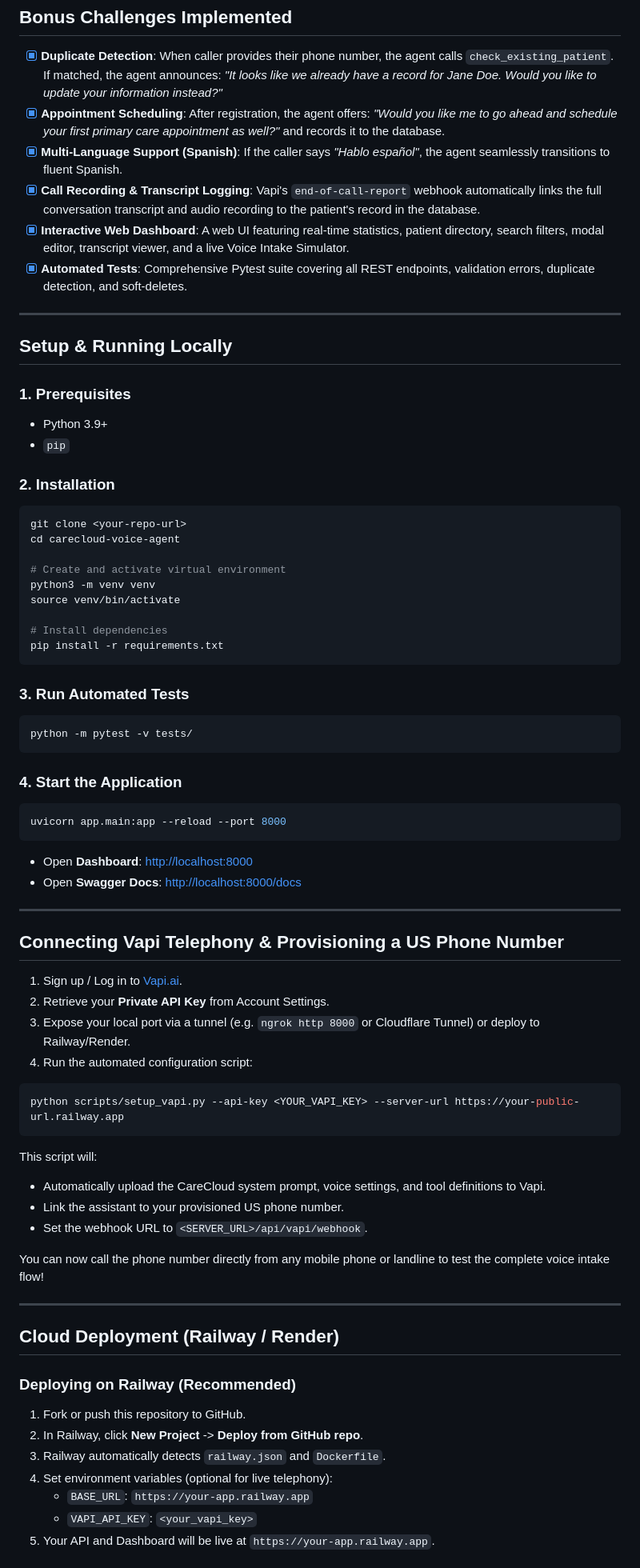
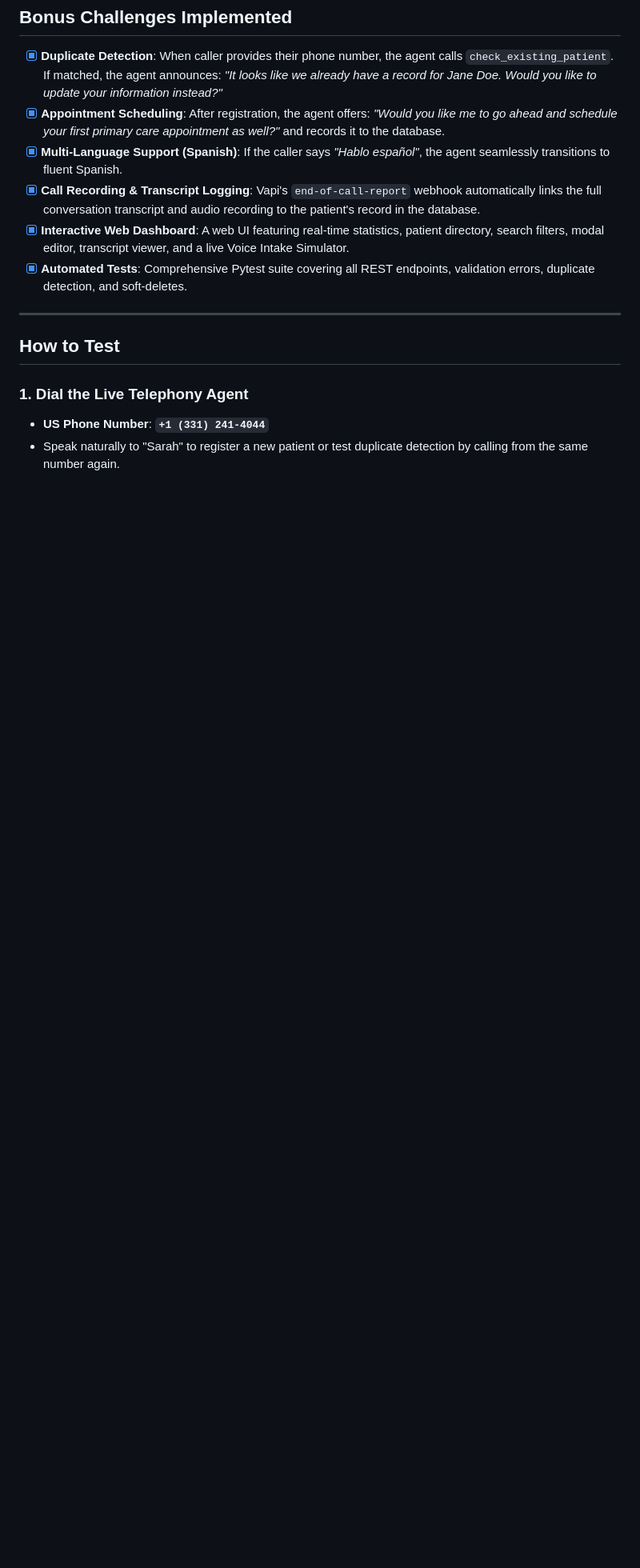
Before and after one commit to UmerNoor-cmd/carecloud-voice-agent, a Markdown page: README.md, the part around one of its changes. Shown at 80% size. GitHub-like rendering; blank space fills up the shorter version.

Commit message:
docs: finalize deliverables with live phone number and URLs

````diff
--- a/README.md
+++ b/README.md
@@ -137,65 +138,9 @@ The voice agent is prompted as **"Sarah"**, an intake coordinator at CareCloud H
 
 ---
 
-## Setup & Running Locally
+## How to Test
 
-### 1. Prerequisites
-- Python 3.9+
-- `pip`
+### 1. Dial the Live Telephony Agent
+- **US Phone Number**: **`+1 (331) 241-4044`**
+- Speak naturally to "Sarah" to register a new patient or test duplicate detection by calling from the same number again.
 
-### 2. Installation
-```bash
-git clone <your-repo-url>
-cd carecloud-voice-agent
-
-# Create and activate virtual environment
-python3 -m venv venv
-source venv/bin/activate
-
-# Install dependencies
-pip install -r requirements.txt
-```
-
-### 3. Run Automated Tests
-```bash
-python -m pytest -v tests/
-```
-
-### 4. Start the Application
-```bash
-uvicorn app.main:app --reload --port 8000
-```
-- Open **Dashboard**: [http://localhost:8000](http://localhost:8000)
-- Open **Swagger Docs**: [http://localhost:8000/docs](http://localhost:8000/docs)
-
----
-
-## Connecting Vapi Telephony & Provisioning a US Phone Number
-
-1. Sign up / Log in to [Vapi.ai](https://vapi.ai).
-2. Retrieve your **Private API Key** from Account Settings.
-3. Expose your local port via a tunnel (e.g. `ngrok http 8000` or Cloudflare Tunnel) or deploy to Railway/Render.
-4. Run the automated configuration script:
-```bash
-python scripts/setup_vapi.py --api-key <YOUR_VAPI_KEY> --server-url https://your-public-url.railway.app
-```
-This script will:
-- Automatically upload the CareCloud system prompt, voice settings, and tool definitions to Vapi.
-- Link the assistant to your provisioned US phone number.
-- Set the webhook URL to `<SERVER_URL>/api/vapi/webhook`.
-
-You can now call the phone number directly from any mobile phone or landline to test the complete voice intake flow!
-
----
-
-## Cloud Deployment (Railway / Render)
-
-### Deploying on Railway (Recommended)
-1. Fork or push this repository to GitHub.
-2. In Railway, click **New Project** -> **Deploy from GitHub repo**.
-3. Railway automatically detects `railway.json` and `Dockerfile`.
-4. Set environment variables (optional for live telephony):
-   - `BASE_URL`: `https://your-app.railway.app`
-   - `VAPI_API_KEY`: `<your_vapi_key>`
-5. Your API and Dashboard will be live at `https://your-app.railway.app`.
-
````
Also changed, not shown: other parts of README.md (+8 -22 lines).
